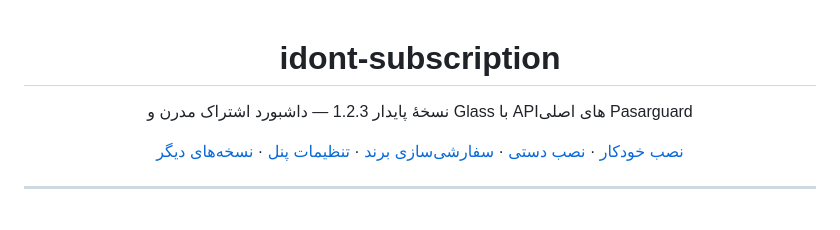
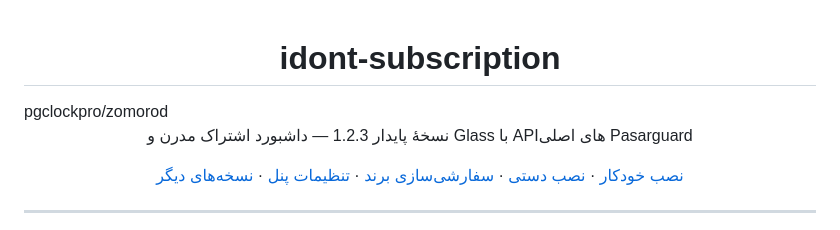
Before and after one commit to durwinam/idont-subscription-template, a Markdown page: README.md, the part around the change. Rendered like a GitHub page.

```diff
--- a/README.md
+++ b/README.md
@@ -1,5 +1,5 @@
 <h1 align="center">idont-subscription</h1>
-
+pgclockpro/zomorod
 <p align="center">
   نسخهٔ پایدار 1.2.3 — داشبورد اشتراک مدرن و Glass با APIهای اصلی Pasarguard
 </p>
```
